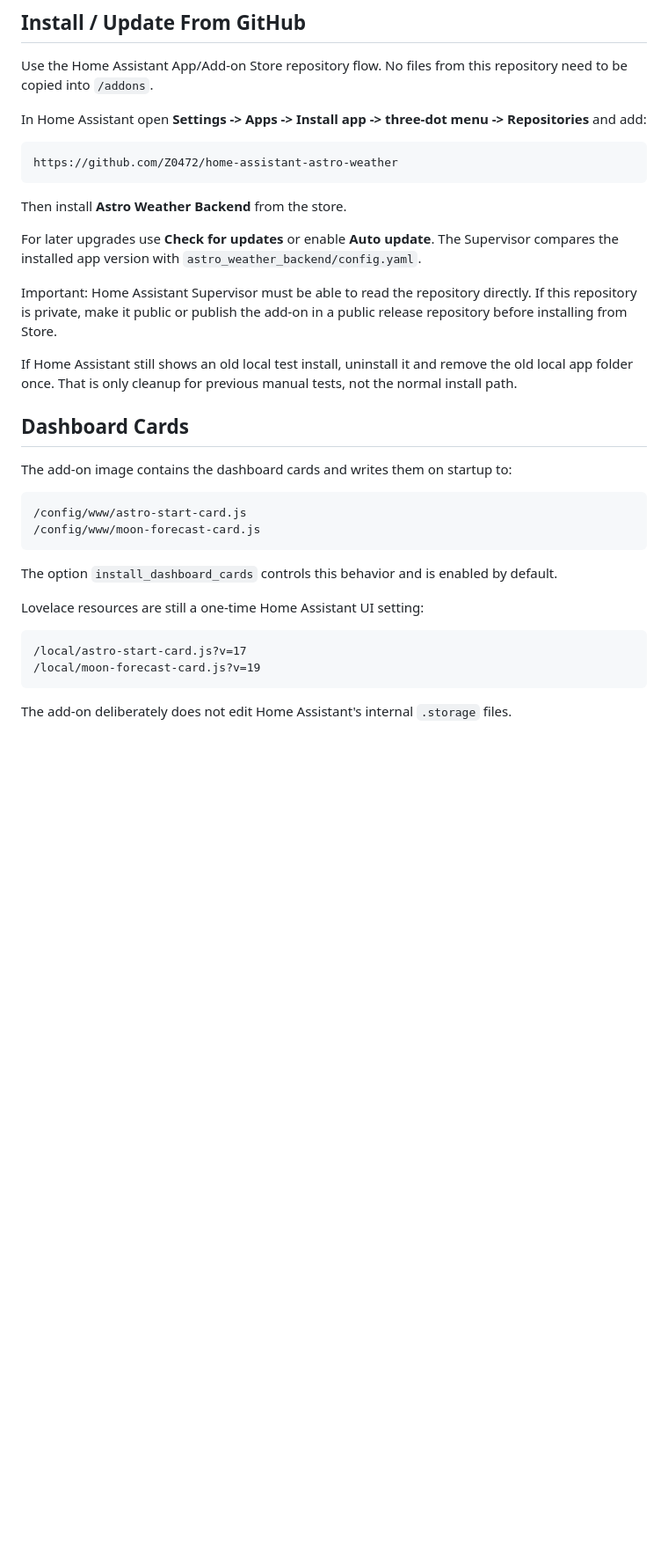
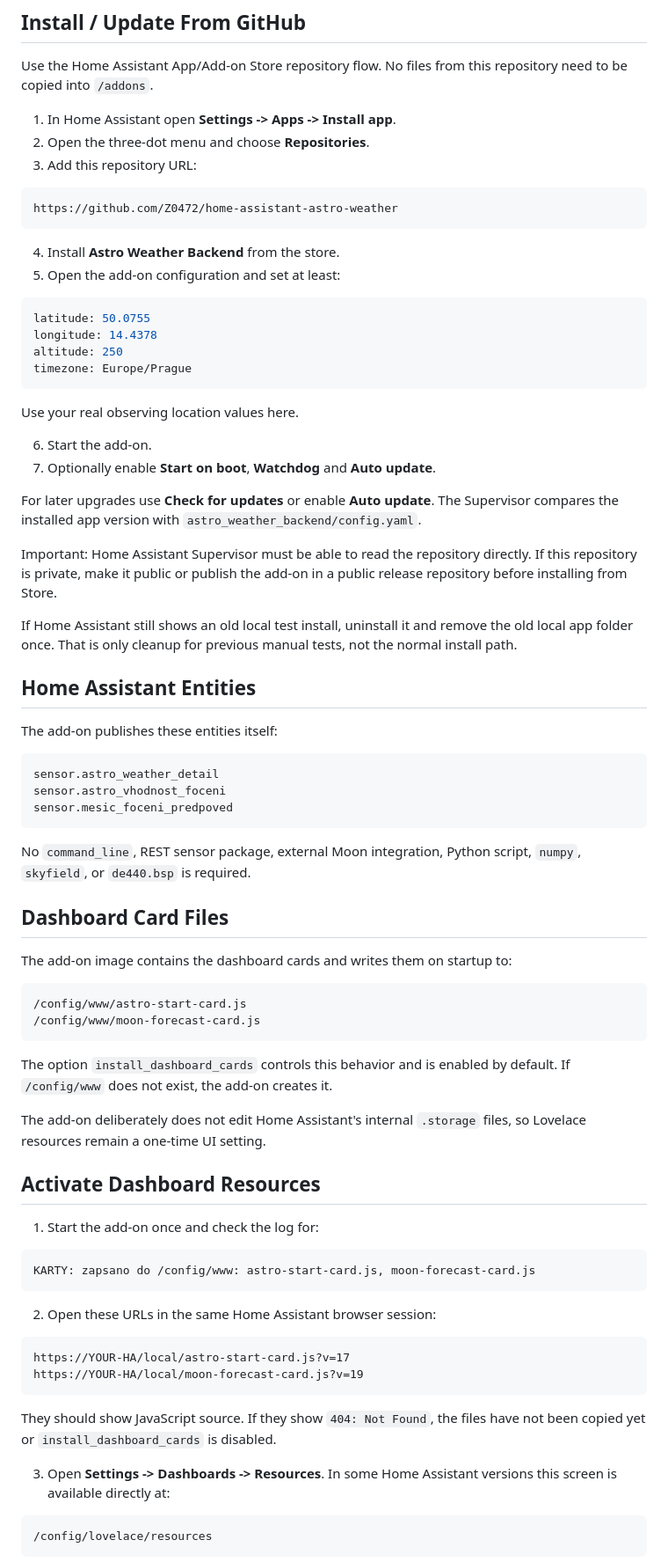
Before and after one commit to Z0472/home-assistant-astro-weather, a Markdown page: astro_weather_backend/README.md, the part around one of its changes. Shown at 88% size. Drawn GitHub-style; blank space fills up the shorter version.

Commit message:
Expand add-on install and dashboard instructions

````diff
--- a/astro_weather_backend/README.md
+++ b/astro_weather_backend/README.md
@@ -55,13 +55,28 @@ Moon:
 
 Use the Home Assistant App/Add-on Store repository flow. No files from this repository need to be copied into `/addons`.
 
-In Home Assistant open **Settings -> Apps -> Install app -> three-dot menu -> Repositories** and add:
+1. In Home Assistant open **Settings -> Apps -> Install app**.
+2. Open the three-dot menu and choose **Repositories**.
+3. Add this repository URL:
 
 ```text
 https://github.com/Z0472/home-assistant-astro-weather
 ```
 
-Then install **Astro Weather Backend** from the store.
+4. Install **Astro Weather Backend** from the store.
+5. Open the add-on configuration and set at least:
+
+```yaml
+latitude: 50.0755
+longitude: 14.4378
+altitude: 250
+timezone: Europe/Prague
+```
+
+Use your real observing location values here.
+
+6. Start the add-on.
+7. Optionally enable **Start on boot**, **Watchdog** and **Auto update**.
 
 For later upgrades use **Check for updates** or enable **Auto update**. The Supervisor compares the installed app version with `astro_weather_backend/config.yaml`.
 
@@ -69,7 +84,19 @@ Important: Home Assistant Supervisor must be able to read the repository directl
 
 If Home Assistant still shows an old local test install, uninstall it and remove the old local app folder once. That is only cleanup for previous manual tests, not the normal install path.
 
-## Dashboard Cards
+## Home Assistant Entities
+
+The add-on publishes these entities itself:
+
+```text
+sensor.astro_weather_detail
+sensor.astro_vhodnost_foceni
+sensor.mesic_foceni_predpoved
+```
+
+No `command_line`, REST sensor package, external Moon integration, Python script, `numpy`, `skyfield`, or `de440.bsp` is required.
+
+## Dashboard Card Files
 
 The add-on image contains the dashboard cards and writes them on startup to:
 
@@ -78,13 +105,30 @@ The add-on image contains the dashboard cards and writes them on startup to:
 /config/www/moon-forecast-card.js
 ```
 
-The option `install_dashboard_cards` controls this behavior and is enabled by default.
+The option `install_dashboard_cards` controls this behavior and is enabled by default. If `/config/www` does not exist, the add-on creates it.
 
-Lovelace resources are still a one-time Home Assistant UI setting:
+The add-on deliberately does not edit Home Assistant's internal `.storage` files, so Lovelace resources remain a one-time UI setting.
+
+## Activate Dashboard Resources
+
+1. Start the add-on once and check the log for:
 
 ```text
-/local/astro-start-card.js?v=17
-/local/moon-forecast-card.js?v=19
+KARTY: zapsano do /config/www: astro-start-card.js, moon-forecast-card.js
 ```
 
-The add-on deliberately does not edit Home Assistant's internal `.storage` files.
+2. Open these URLs in the same Home Assistant browser session:
+
+```text
+https://YOUR-HA/local/astro-start-card.js?v=17
+https://YOUR-HA/local/moon-forecast-card.js?v=19
+```
+
+They should show JavaScript source. If they show `404: Not Found`, the files have not been copied yet or `install_dashboard_cards` is disabled.
+
+3. Open **Settings -> Dashboards -> Resources**. In some Home Assistant versions this screen is available directly at:
+
+```text
+/config/lovelace/resources
+```
+
````
Also changed, not shown: other parts of astro_weather_backend/README.md (+55 -1 lines).
